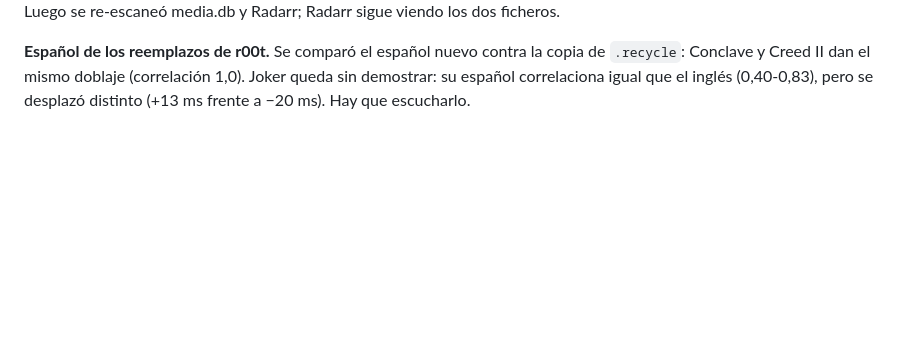
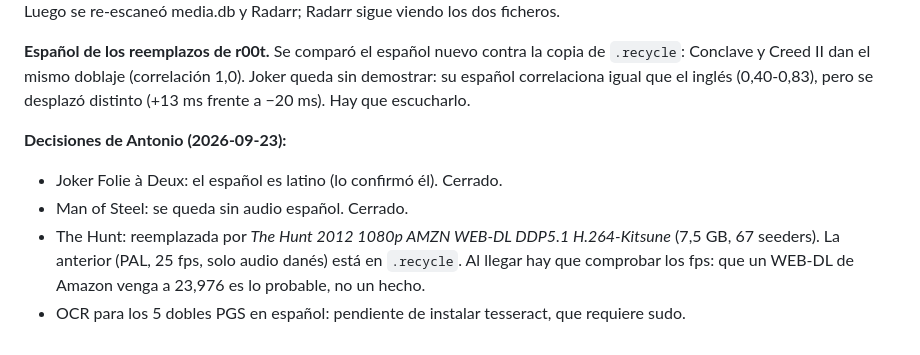
Before and after one commit to totorios99/media-manager, a Markdown page: AUDIT-2026-09-22.md, the part around the change. Drawn GitHub-style; blank space fills up the shorter version.

Commit message:
audit: record Joker, Man of Steel and The Hunt decisions
Claude-Session: https://claude.ai/code/session_01VYDxtkfXpM4oHNHPMobrQP

```diff
--- a/AUDIT-2026-09-22.md
+++ b/AUDIT-2026-09-22.md
@@ -170,3 +170,12 @@ re-escaneó media.db y Radarr; Radarr sigue viendo los dos ficheros.
 `.recycle`: Conclave y Creed II dan el mismo doblaje (correlación 1,0). Joker queda sin
 demostrar: su español correlaciona igual que el inglés (0,40-0,83), pero se desplazó
 distinto (+13 ms frente a −20 ms). Hay que escucharlo.
+
+**Decisiones de Antonio (2026-09-23):**
+- Joker Folie à Deux: el español es latino (lo confirmó él). Cerrado.
+- Man of Steel: se queda sin audio español. Cerrado.
+- The Hunt: reemplazada por *The Hunt 2012 1080p AMZN WEB-DL DDP5.1 H.264-Kitsune*
+  (7,5 GB, 67 seeders). La anterior (PAL, 25 fps, solo audio danés) está en `.recycle`.
+  Al llegar hay que comprobar los fps: que un WEB-DL de Amazon venga a 23,976 es lo
+  probable, no un hecho.
+- OCR para los 5 dobles PGS en español: pendiente de instalar tesseract, que requiere sudo.
```
